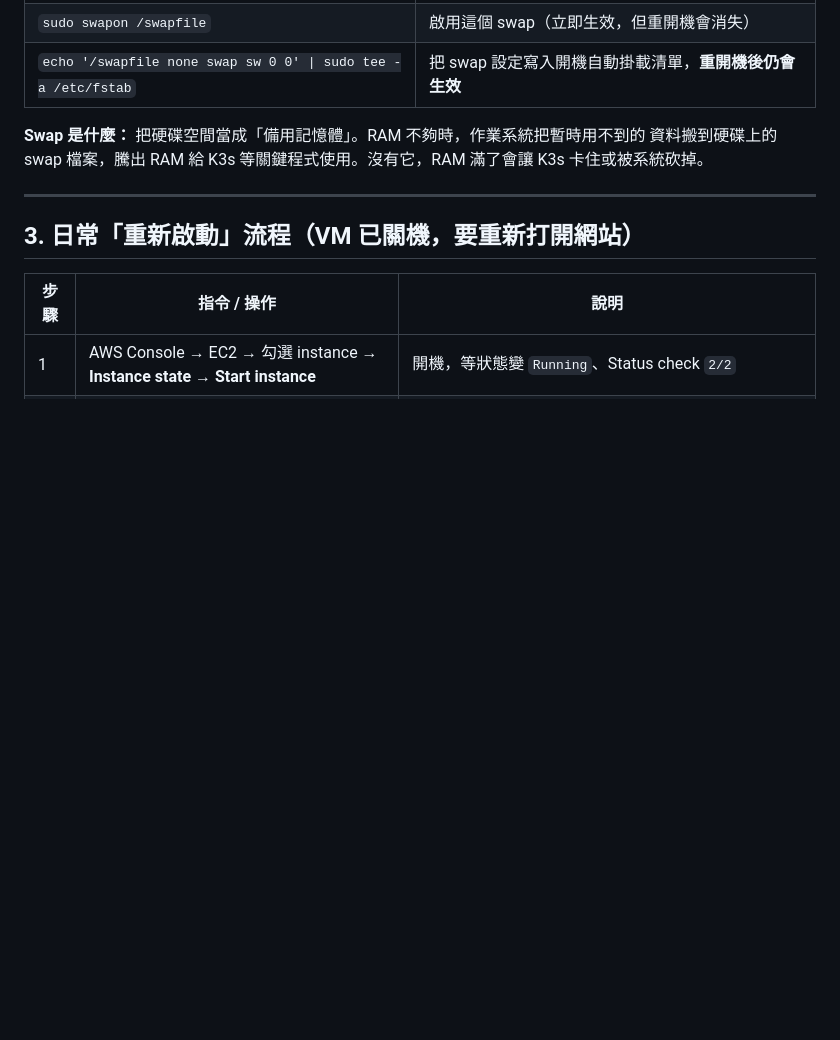
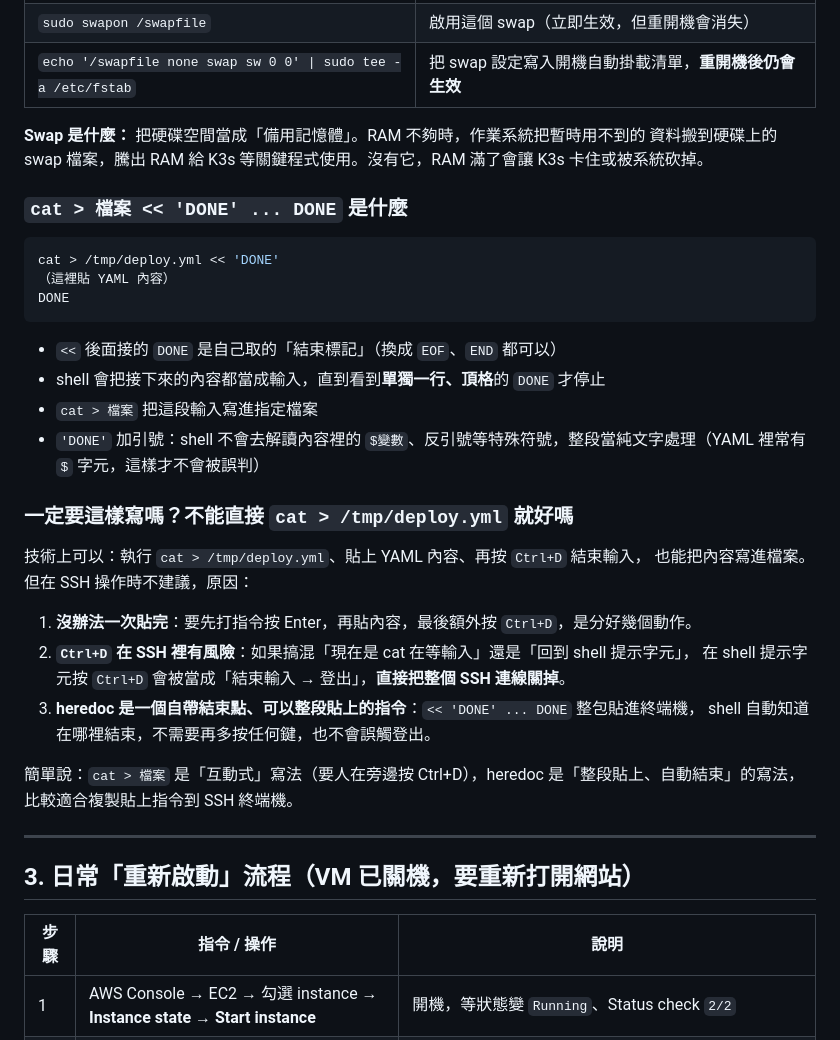
Before and after one commit to marcowang-0423/marco-resume, a Markdown page: k8s/EC2-K3S-GUIDE.md, the part around the change. Rendered like a GitHub page; blank space fills up the shorter version.

Commit message:
docs: explain heredoc syntax and why it's safer than cat+Ctrl-D over SSH

````diff
--- a/k8s/EC2-K3S-GUIDE.md
+++ b/k8s/EC2-K3S-GUIDE.md
@@ -64,6 +64,32 @@ t3.micro 只有 911Mi RAM，K3s + 2 個 pod 同時啟動會超過可用記憶體
 資料搬到硬碟上的 swap 檔案，騰出 RAM 給 K3s 等關鍵程式使用。沒有它，RAM 滿了會讓
 K3s 卡住或被系統砍掉。
 
+### `cat > 檔案 << 'DONE' ... DONE` 是什麼
+
+```bash
+cat > /tmp/deploy.yml << 'DONE'
+（這裡貼 YAML 內容）
+DONE
+```
+
+- `<<` 後面接的 `DONE` 是自己取的「結束標記」（換成 `EOF`、`END` 都可以）
+- shell 會把接下來的內容都當成輸入，直到看到**單獨一行、頂格**的 `DONE` 才停止
+- `cat > 檔案` 把這段輸入寫進指定檔案
+- `'DONE'` 加引號：shell 不會去解讀內容裡的 `$變數`、反引號等特殊符號，整段當純文字處理（YAML 裡常有 `$` 字元，這樣才不會被誤判）
+
+### 一定要這樣寫嗎？不能直接 `cat > /tmp/deploy.yml` 就好嗎
+
+技術上可以：執行 `cat > /tmp/deploy.yml`、貼上 YAML 內容、再按 `Ctrl+D` 結束輸入，
+也能把內容寫進檔案。但在 SSH 操作時不建議，原因：
+
+1. **沒辦法一次貼完**：要先打指令按 Enter，再貼內容，最後額外按 `Ctrl+D`，是分好幾個動作。
+2. **`Ctrl+D` 在 SSH 裡有風險**：如果搞混「現在是 cat 在等輸入」還是「回到 shell 提示字元」，
+   在 shell 提示字元按 `Ctrl+D` 會被當成「結束輸入 → 登出」，**直接把整個 SSH 連線關掉**。
+3. **heredoc 是一個自帶結束點、可以整段貼上的指令**：`<< 'DONE' ... DONE` 整包貼進終端機，
+   shell 自動知道在哪裡結束，不需要再多按任何鍵，也不會誤觸登出。
+
+簡單說：`cat > 檔案` 是「互動式」寫法（要人在旁邊按 Ctrl+D），heredoc 是「整段貼上、自動結束」的寫法，比較適合複製貼上指令到 SSH 終端機。
+
 ---
 
 ## 3. 日常「重新啟動」流程（VM 已關機，要重新打開網站）
````
